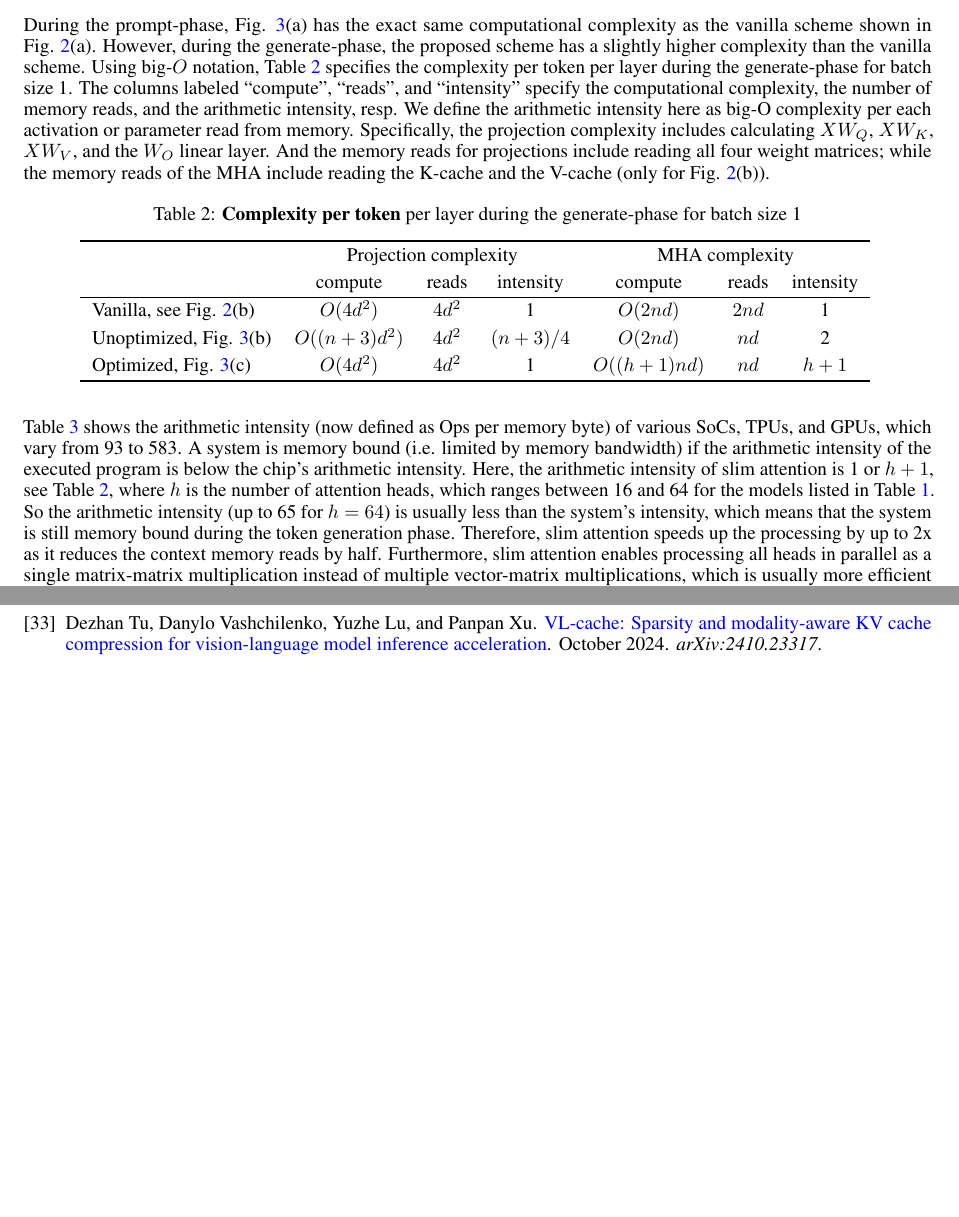
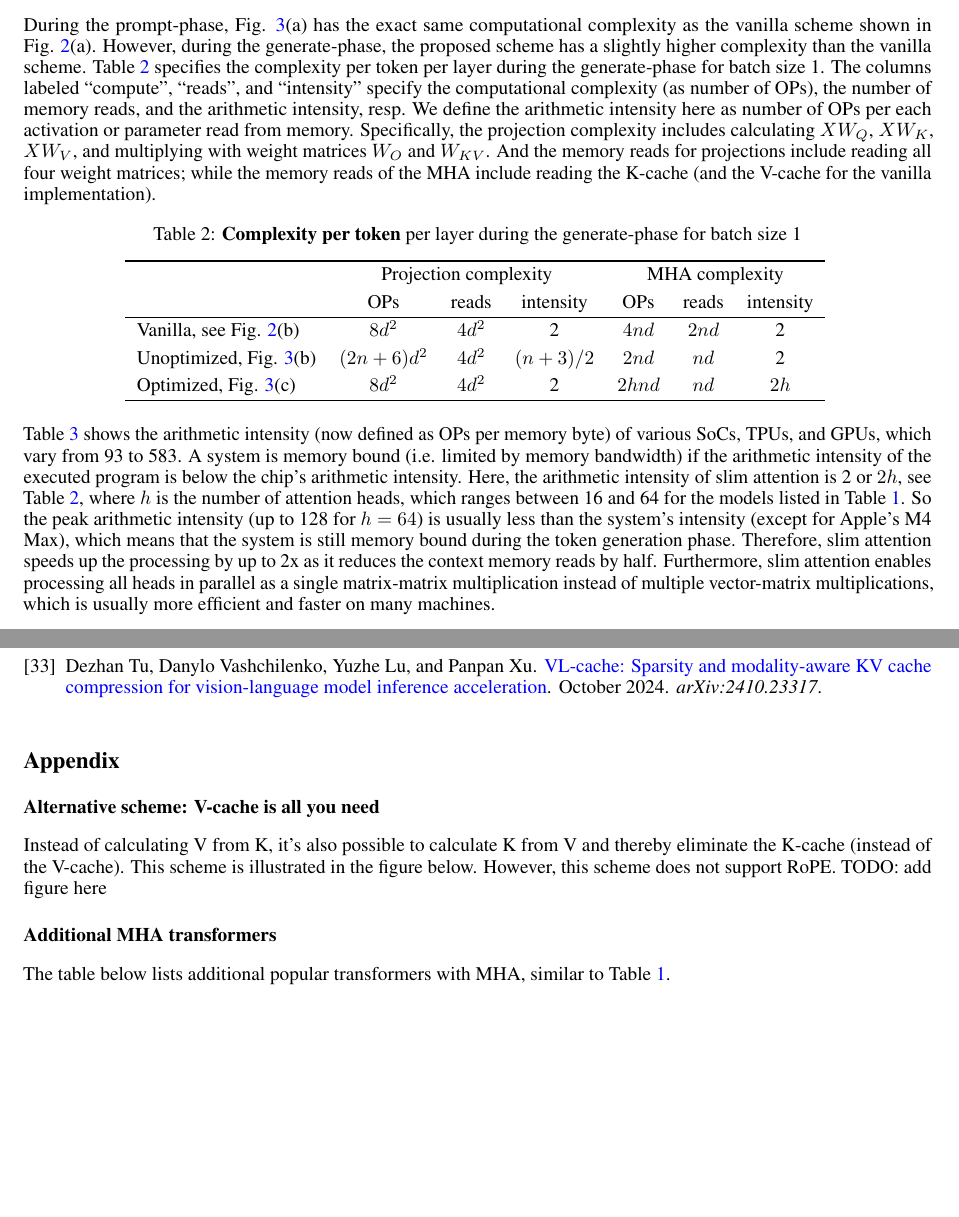
Before and after one commit to OpenMachine-ai/transformer-tricks, a LaTeX paper (tex/slimAttn.tex): two parts of pages 5 and 13 of 13, joined at a grey line, cut so that both start at the same text, the shorter picture padded with empty space. Compiled offline with pdfLaTeX.

Commit message:
better compute complexity table

```diff
--- a/tex/slimAttn.tex
+++ b/tex/slimAttn.tex
@@ -116,19 +116,32 @@ Equation (\ref{eq7}) can be computed in two different ways:
   \caption{Slim attention without V-cache during (a) prompt-phase; (b) unoptimized and (c) optimized generate-phase.}
 \label{fig3} \end{figure}
 
-During the prompt-phase, Fig. \ref{fig3}(a) has the exact same computational complexity as the vanilla scheme shown in Fig. \ref{fig2}(a). However, during the generate-phase, the proposed scheme has a slightly higher complexity than the vanilla scheme. Using big-$O$ notation, Table \ref{tab2} specifies the complexity per token per layer during the generate-phase for batch size 1. The columns labeled ``compute'', ``reads'', and ``intensity'' specify the computational complexity, the number of memory reads, and the arithmetic intensity, resp. We define the arithmetic intensity here as big-O complexity per each activation or parameter read from memory. Specifically, the projection complexity includes calculating $X W_Q$, $X W_K$, $X W_V$, and the $W_O$ linear layer. And the memory reads for projections include reading all four weight matrices; while the memory reads of the MHA include reading the K-cache and the V-cache (only for Fig. \ref{fig2}(b)).
+During the prompt-phase, Fig. \ref{fig3}(a) has the exact same computational complexity as the vanilla scheme shown in Fig. \ref{fig2}(a). However, during the generate-phase, the proposed scheme has a slightly higher complexity than the vanilla scheme. Table \ref{tab2} specifies the complexity per token per layer during the generate-phase for batch size 1. The columns labeled ``compute'', ``reads'', and ``intensity'' specify the computational complexity (as number of OPs), the number of memory reads, and the arithmetic intensity, resp. We define the arithmetic intensity here as number of OPs per each activation or parameter read from memory. Specifically, the projection complexity includes calculating $X W_Q$, $X W_K$, $X W_V$, and multiplying with weight matrices $W_O$ and $W_{KV}$. And the memory reads for projections include reading all four weight matrices; while the memory reads of the MHA include reading the K-cache (and the V-cache for the vanilla implementation).
+%So for the optimized version (option 2), the arithmetic intensity is 2 for weight multiplications (projections) and $2h$ for the MHA multiplications. For a system with enough buffering, the average arithmetic intensity will be lower than $2h$: For $n = 1000$ and $d = 1000$ for example, the number of memory reads for projections is $4d^2 = 4 \cdot 1000^2$ and $nd = 1000^2$, so the projection-compute phase is 4 times longer than the MHA-compute phase, thus the average arithmetic intensity is
+
 \begingroup \renewcommand{\arraystretch}{1.3} % increase table row height by 1.3x
 \begin{table}[h!] \centering
 \caption{\textbf{Complexity per token} per layer during the generate-phase for batch size 1}
 \begin{tabular}{lcccccc} \fline
-                                  & \mco{3}{Projection complexity}           & \mco{3}{MHA complexity}              \\
-                                  & compute           & reads   & intensity  & compute         & reads  & intensity \\ \hline
-  Vanilla, see Fig. \ref{fig2}(b) & $O(4 d^2)$        & $4d^2$  & 1          & $O(2nd)$         & $2nd$  & 1         \\
-  Unoptimized, Fig. \ref{fig3}(b) & $O((n + 3) d^2)$  & $4d^2$  & $(n+3)/4$  & $O(2nd)$         & $nd$   & 2         \\
-  Optimized, Fig. \ref{fig3}(c)   & $O(4d^2)$         & $4d^2$  & 1          & $O((h + 1) nd)$  & $nd$   & $h+1$     \\ \fline
+                                  & \mco{3}{Projection complexity}    & \mco{3}{MHA complexity}      \\
+                                  & OPs         & reads   & intensity & OPs     & reads  & intensity \\ \hline
+  Vanilla, see Fig. \ref{fig2}(b) & $8d^2$      & $4d^2$  & 2          & $4nd$  & $2nd$  & 2         \\
+  Unoptimized, Fig. \ref{fig3}(b) & $(2n+6)d^2$ & $4d^2$  & $(n+3)/2$  & $2nd$  & $nd$   & 2         \\
+  Optimized, Fig. \ref{fig3}(c)   & $8d^2$      & $4d^2$  & 2          & $2hnd$ & $nd$   & $2h$      \\ \fline
 \end{tabular} \label{tab2} \end{table} \endgroup
 
-Table \ref{tab3} shows the arithmetic intensity (now defined as Ops per memory byte) of various SoCs, TPUs, and GPUs, which vary from 93 to 583. A system is memory bound (i.e. limited by memory bandwidth) if the arithmetic intensity of the executed program is below the chip’s arithmetic intensity. Here, the arithmetic intensity of slim attention is 1 or $h + 1$, see Table \ref{tab2}, where $h$ is the number of attention heads, which ranges between 16 and 64 for the models listed in Table \ref{tab1}. So the arithmetic intensity (up to 65 for $h = 64$) is usually less than the system’s intensity, which means that the system is still memory bound during the token generation phase. Therefore, slim attention speeds up the processing by up to 2x as it reduces the context memory reads by half. Furthermore, slim attention enables processing all heads in parallel as a single matrix-matrix multiplication instead of multiple vector-matrix multiplications, which is usually more efficient and faster on many machines.
+%\begingroup \renewcommand{\arraystretch}{1.3} % increase table row height by 1.3x
+%\begin{table}[h!] \centering
+%\caption{\textbf{Complexity per token} per layer during the generate-phase for batch size 1}
+%\begin{tabular}{lcccccc} \fline
+%                                  & \mco{3}{Projection complexity}           & \mco{3}{MHA complexity}              \\
+%                                  & compute           & reads   & intensity  & compute         & reads  & intensity \\ \hline
+%  Vanilla, see Fig. \ref{fig2}(b) & $O(4 d^2)$        & $4d^2$  & 1          & $O(2nd)$         & $2nd$  & 1         \\
+%  Unoptimized, Fig. \ref{fig3}(b) & $O((n + 3) d^2)$  & $4d^2$  & $(n+3)/4$  & $O(2nd)$         & $nd$   & 2         \\
+%  Optimized, Fig. \ref{fig3}(c)   & $O(4d^2)$         & $4d^2$  & 1          & $O((h + 1) nd)$  & $nd$   & $h+1$     \\ \fline
+%\end{tabular} \label{tab2} \end{table} \endgroup
+
+Table \ref{tab3} shows the arithmetic intensity (now defined as OPs per memory byte) of various SoCs, TPUs, and GPUs, which vary from 93 to 583. A system is memory bound (i.e. limited by memory bandwidth) if the arithmetic intensity of the executed program is below the chip’s arithmetic intensity. Here, the arithmetic intensity of slim attention is 2 or $2h$, see Table \ref{tab2}, where $h$ is the number of attention heads, which ranges between 16 and 64 for the models listed in Table \ref{tab1}. So the peak arithmetic intensity (up to 128 for $h = 64$) is usually less than the system’s intensity (except for Apple's M4 Max), which means that the system is still memory bound during the token generation phase. Therefore, slim attention speeds up the processing by up to 2x as it reduces the context memory reads by half. Furthermore, slim attention enables processing all heads in parallel as a single matrix-matrix multiplication instead of multiple vector-matrix multiplications, which is usually more efficient and faster on many machines.
 \begingroup \renewcommand{\arraystretch}{1.3} % increase table row height by 1.3x
 \begin{table}[h!] \centering
 \caption{\textbf{TOPS\tablefootnote{tera-operations-per-second}, memory bandwidth, and arithmetic intensity} of popular chips}
@@ -327,13 +340,27 @@ Slim attention offers a simple trick for halving the context memory of MHA trans
 %\section*{Acknowledgements}
 %We would like to thank TBD for helpful feedback on this work.
 
+% TODO: alternatively, place appendix before references
 \bibliographystyle{unsrtnat}
 \bibliography{references}
 
-%\section*{Appendix}
+\section*{Appendix}
 
-%\subsection*{RMS with epsilon}
+\subsection*{Alternative scheme: V-cache is all you need}
+Instead of calculating V from K, it's also possible to calculate K from V and thereby eliminate the K-cache (instead of the V-cache). This scheme is illustrated in the figure below. However, this scheme does not support RoPE.
+TODO: add figure here
 
-%\subsection*{Eliminating $1/n$}
+\subsection*{Additional MHA transformers}
+The table below lists additional popular transformers with MHA, similar to Table \ref{tab1}.
+%- Moonshine
+%- the DNA model
+%
+%\begingroup \renewcommand{\arraystretch}{1.3} % increase table row height by 1.3x
+%\begin{table}[h!] \centering
+%\begin{tabular}{lllccccc} \fline
+%  \thead[l]{Year} & \thead[l]{Publisher} & \thead[l]{Model} & \thead{Params} & \thead{$d$} & \thead{layers} & \thead{$h$} & \thead{$d_k$} \\ \hline
+%  2024 & Google        & CodeGemma-7B \citep{codeGemma}         & 8.5B  & 3,072         & 28         & 16         & 256  \\ \hline
+%  2024 & Google        & CodeGemma-7B \citep{codeGemma}         & 8.5B  & 3,072         & 28         & 16         & 256  \\ \fline
+%\end{tabular} \end{table} \endgroup
 
 \end{document}
```
Also changed, not shown: doc/slimAttn.pdf, tex/slimAttn.tex (4 more changed lines).
